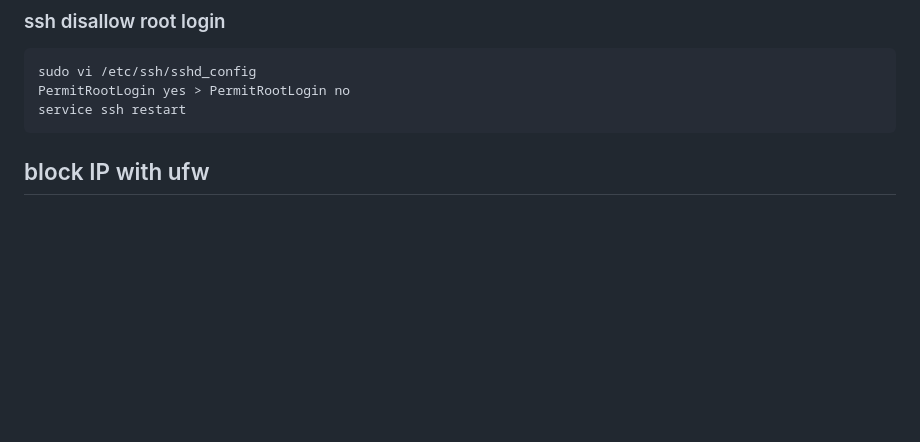
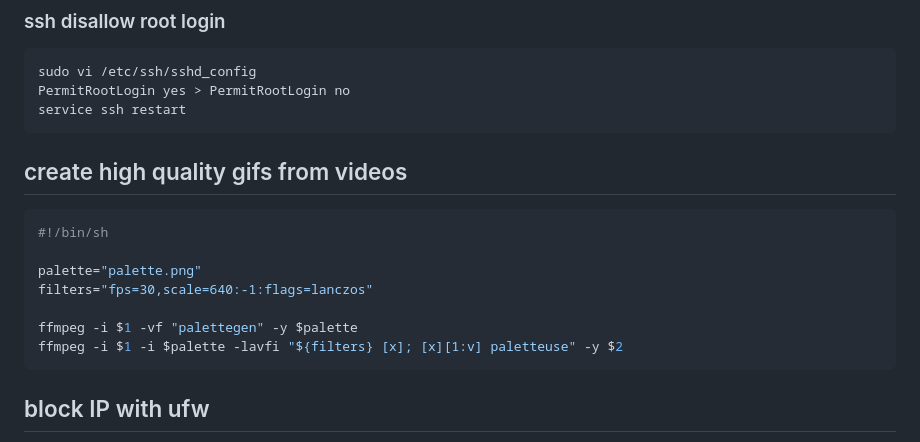
Before and after one commit to gue-ni/gnosis, a Markdown page: doc/linux.md, the part around the change. GitHub-like rendering; blank space fills up the shorter version.

````diff
--- a/doc/linux.md
+++ b/doc/linux.md
@@ -110,6 +110,18 @@ Host *
 sudo vi /etc/ssh/sshd_config
 PermitRootLogin yes > PermitRootLogin no
 service ssh restart
+```
+
+## create high quality gifs from videos
+
+```bash
+#!/bin/sh
+
+palette="palette.png"
+filters="fps=30,scale=640:-1:flags=lanczos"
+
+ffmpeg -i $1 -vf "palettegen" -y $palette
+ffmpeg -i $1 -i $palette -lavfi "${filters} [x]; [x][1:v] paletteuse" -y $2
 ```
 
 ## block IP with ufw
````
